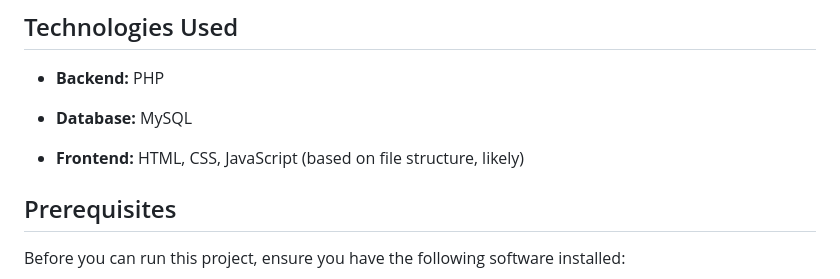
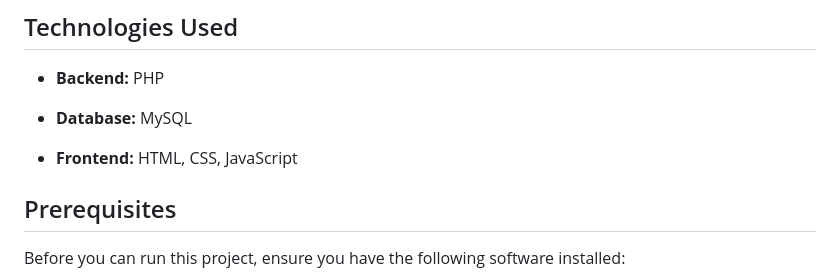
Before and after one commit to FardausTaohyd/Bank-Management-System, a Markdown page: README.md, the part around the change. Drawn GitHub-style.

```diff
--- a/README.md
+++ b/README.md
@@ -24,7 +24,7 @@ A comprehensive web-based application for managing bank accounts, built with PHP
 
 * **Database:** MySQL
 
-* **Frontend:** HTML, CSS, JavaScript (based on file structure, likely)
+* **Frontend:** HTML, CSS, JavaScript
 
 ## Prerequisites
 
```
